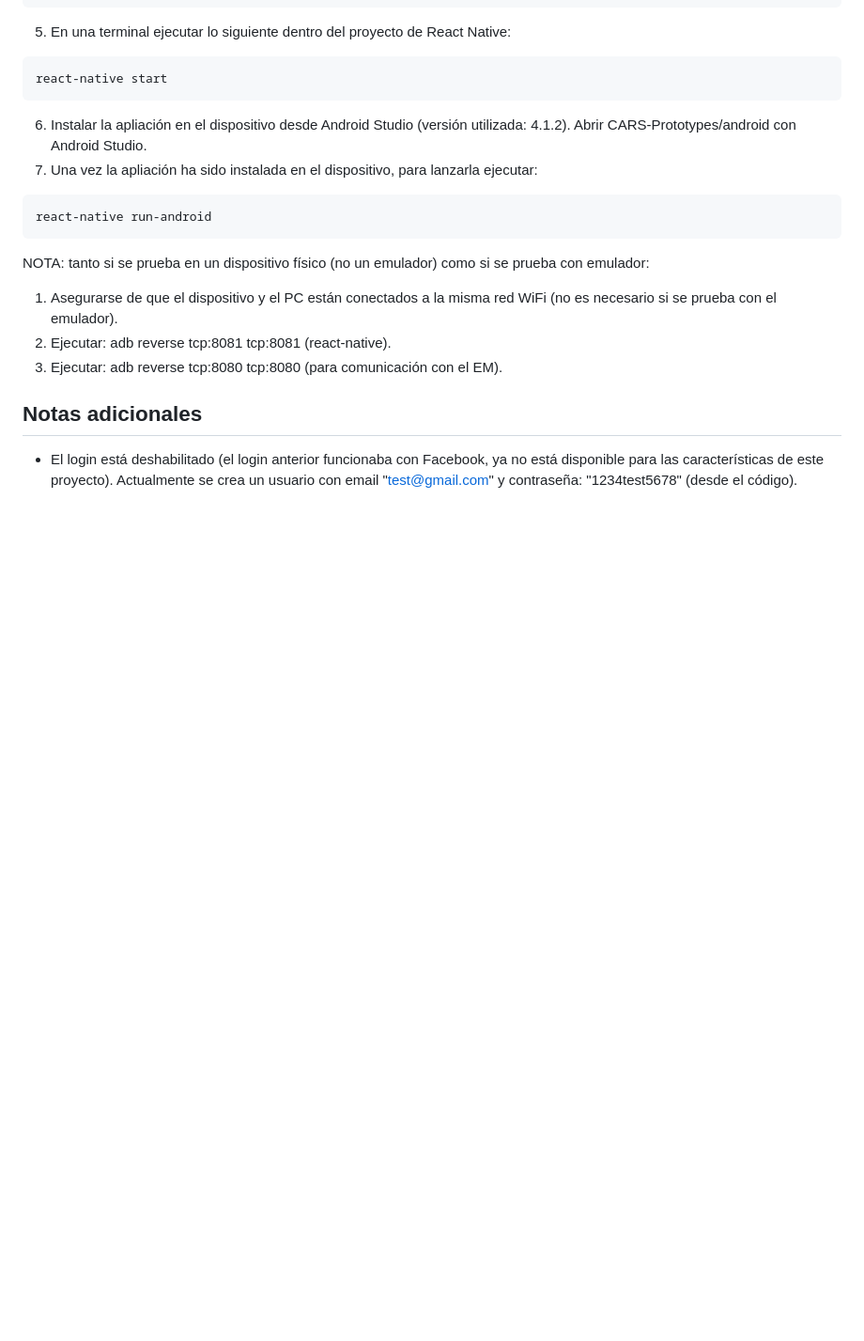
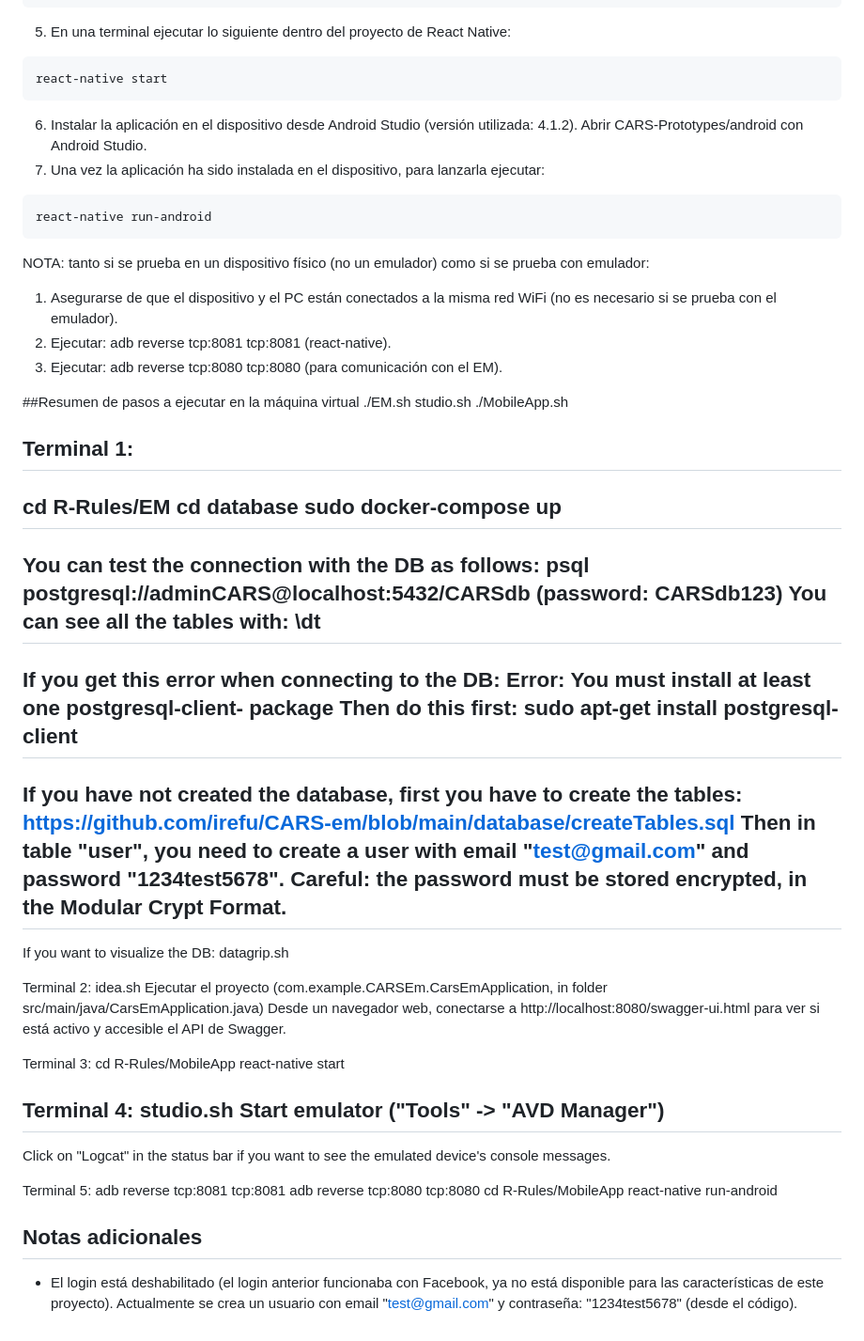
Before and after one commit to silarri/R-Rules, a Markdown page: README.md, the part around the change. Shown at 94% size. Drawn GitHub-style; blank space fills up the shorter version.

````diff
--- a/README.md
+++ b/README.md
@@ -102,8 +102,8 @@ npx jetify
 ```
 react-native start
 ```
-6. Instalar la apliación en el dispositivo desde Android Studio (versión utilizada: 4.1.2). Abrir CARS-Prototypes/android con Android Studio.
-7. Una vez la apliación ha sido instalada en el dispositivo, para lanzarla ejecutar:
+6. Instalar la aplicación en el dispositivo desde Android Studio (versión utilizada: 4.1.2). Abrir CARS-Prototypes/android con Android Studio.
+7. Una vez la aplicación ha sido instalada en el dispositivo, para lanzarla ejecutar:
 ```
 react-native run-android
 ```
@@ -113,5 +113,55 @@ NOTA: tanto si se prueba en un dispositivo físico (no un emulador) como si se p
 2. Ejecutar: adb reverse tcp:8081 tcp:8081 (react-native).
 3. Ejecutar: adb reverse tcp:8080 tcp:8080 (para comunicación con el EM).
 
+##Resumen de pasos a ejecutar en la máquina virtual
+./EM.sh
+studio.sh
+./MobileApp.sh
+
+Terminal 1:
+---
+cd R-Rules/EM
+cd database
+sudo docker-compose up
+----
+You can test the connection with the DB as follows:
+psql postgresql://adminCARS@localhost:5432/CARSdb
+(password: CARSdb123)
+You can see all the tables with:
+\dt
+----
+If you get this error when connecting to the DB:
+Error: You must install at least one postgresql-client-<version> package
+Then do this first:
+sudo apt-get install postgresql-client
+----
+If you have not created the database, first you have to create the tables:
+https://github.com/irefu/CARS-em/blob/main/database/createTables.sql
+Then in table "user", you need to create a user with email "test@gmail.com" and password "1234test5678". Careful: the password must be stored encrypted, in the Modular Crypt Format.
+----
+If you want to visualize the DB:
+datagrip.sh
+
+Terminal 2:
+idea.sh
+Ejecutar el proyecto (com.example.CARSEm.CarsEmApplication, in folder src/main/java/CarsEmApplication.java)
+Desde un navegador web, conectarse a http://localhost:8080/swagger-ui.html para ver si está activo y accesible el API de Swagger.
+
+Terminal 3:
+cd R-Rules/MobileApp
+react-native start
+
+Terminal 4:
+studio.sh
+Start emulator ("Tools" -> "AVD Manager")
+---
+Click on "Logcat" in the status bar if you want to see the emulated device's console messages.
+
+Terminal 5:
+adb reverse tcp:8081 tcp:8081
+adb reverse tcp:8080 tcp:8080
+cd R-Rules/MobileApp
+react-native run-android
+
 ## Notas adicionales
 - El login está deshabilitado (el login anterior funcionaba con Facebook, ya no está disponible para las características de este proyecto). Actualmente se crea un usuario con email "test@gmail.com" y contraseña: "1234test5678" (desde el código).
````
